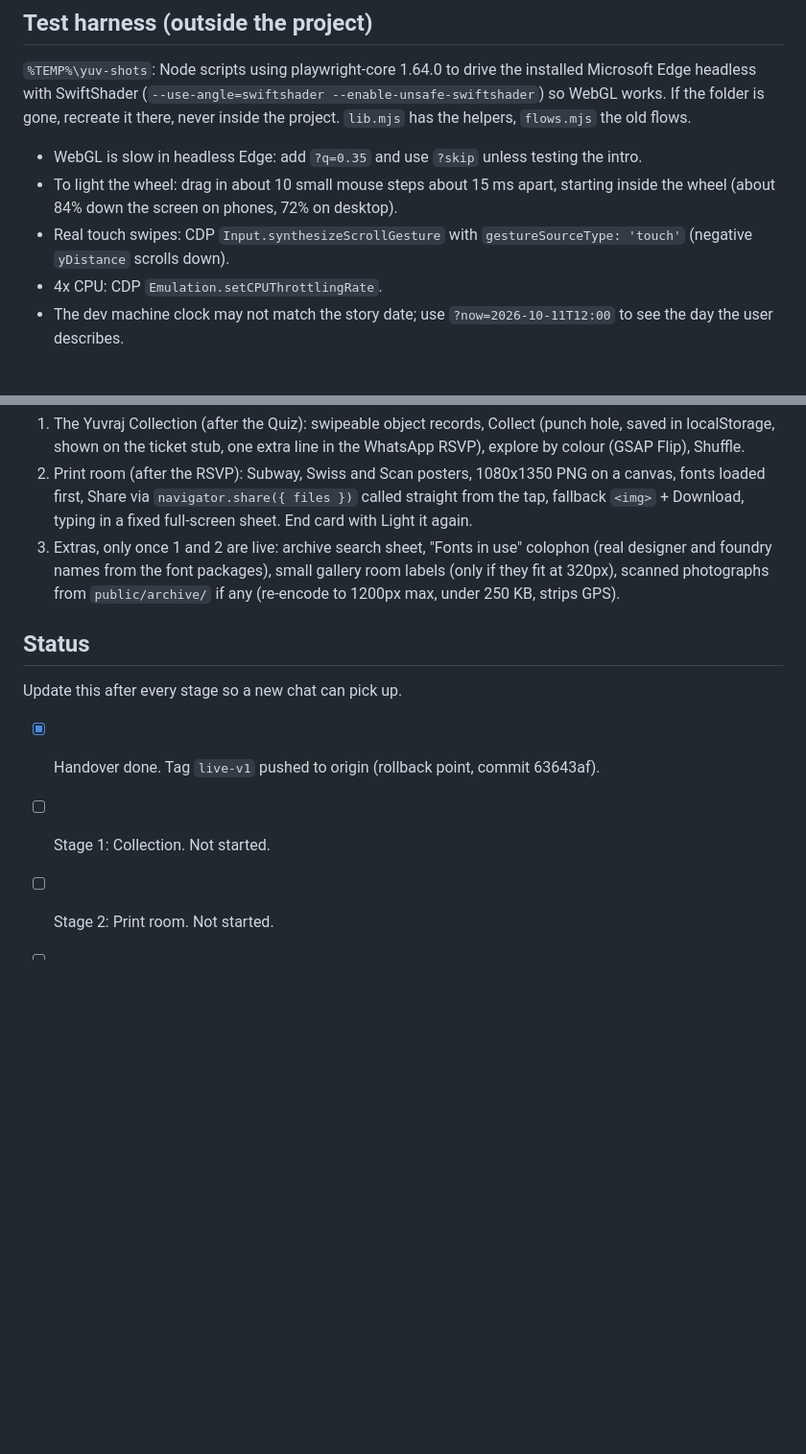
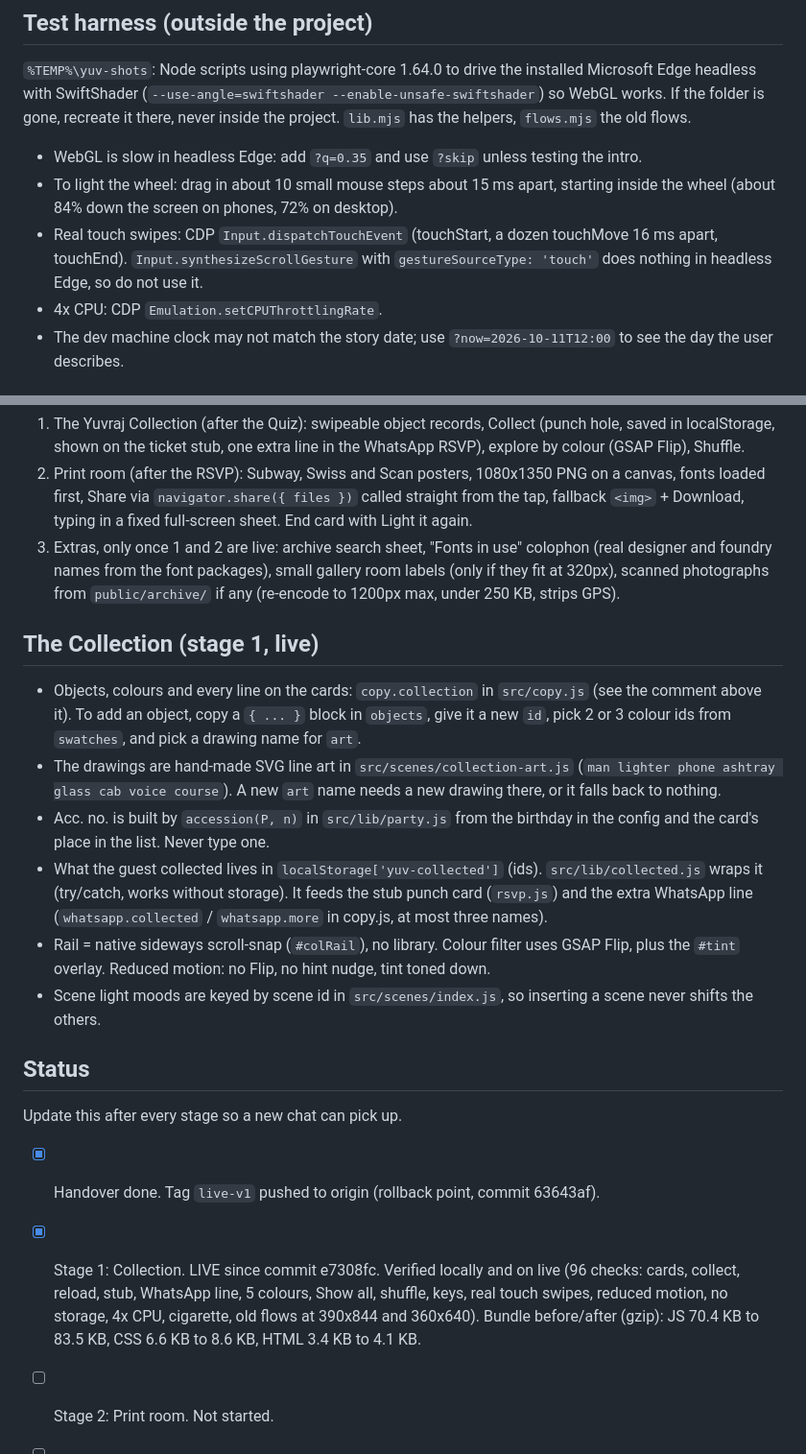
Before and after one commit to malay67/yvbirthday, a Markdown page: .kiro/steering/yuvraj-invite.md, 2 parts joined by grey strips. Shown at 96% size. Drawn GitHub-style; blank space fills up the shorter version.

Commit message:
Steering: stage 1 is live, how the Collection works

```diff
--- a/.kiro/steering/yuvraj-invite.md
+++ b/.kiro/steering/yuvraj-invite.md
@@ -76,7 +76,7 @@ npm run dev        -> dev server (long-running: ask the user to start it, do not
 
 - WebGL is slow in headless Edge: add `?q=0.35` and use `?skip` unless testing the intro.
 - To light the wheel: drag in about 10 small mouse steps about 15 ms apart, starting inside the wheel (about 84% down the screen on phones, 72% on desktop).
-- Real touch swipes: CDP `Input.synthesizeScrollGesture` with `gestureSourceType: 'touch'` (negative `yDistance` scrolls down).
+- Real touch swipes: CDP `Input.dispatchTouchEvent` (touchStart, a dozen touchMove 16 ms apart, touchEnd). `Input.synthesizeScrollGesture` with `gestureSourceType: 'touch'` does nothing in headless Edge, so do not use it.
 - 4x CPU: CDP `Emulation.setCPUThrottlingRate`.
 - The dev machine clock may not match the story date; use `?now=2026-10-11T12:00` to see the day the user describes.
 
@@ -97,11 +97,20 @@ Old flows (wheel, flame, blow twice, reveal, every scene, all quiz answers, coun
 2. Print room (after the RSVP): Subway, Swiss and Scan posters, 1080x1350 PNG on a canvas, fonts loaded first, Share via `navigator.share({ files })` called straight from the tap, fallback `<img>` + Download, typing in a fixed full-screen sheet. End card with Light it again.
 3. Extras, only once 1 and 2 are live: archive search sheet, "Fonts in use" colophon (real designer and foundry names from the font packages), small gallery room labels (only if they fit at 320px), scanned photographs from `public/archive/` if any (re-encode to 1200px max, under 250 KB, strips GPS).
 
+## The Collection (stage 1, live)
+
+- Objects, colours and every line on the cards: `copy.collection` in `src/copy.js` (see the comment above it). To add an object, copy a `{ ... }` block in `objects`, give it a new `id`, pick 2 or 3 colour ids from `swatches`, and pick a drawing name for `art`.
+- The drawings are hand-made SVG line art in `src/scenes/collection-art.js` (`man lighter phone ashtray glass cab voice course`). A new `art` name needs a new drawing there, or it falls back to nothing.
+- Acc. no. is built by `accession(P, n)` in `src/lib/party.js` from the birthday in the config and the card's place in the list. Never type one.
+- What the guest collected lives in `localStorage['yuv-collected']` (ids). `src/lib/collected.js` wraps it (try/catch, works without storage). It feeds the stub punch card (`rsvp.js`) and the extra WhatsApp line (`whatsapp.collected` / `whatsapp.more` in copy.js, at most three names).
+- Rail = native sideways scroll-snap (`#colRail`), no library. Colour filter uses GSAP Flip, plus the `#tint` overlay. Reduced motion: no Flip, no hint nudge, tint toned down.
+- Scene light moods are keyed by scene id in `src/scenes/index.js`, so inserting a scene never shifts the others.
+
 ## Status
 
 Update this after every stage so a new chat can pick up.
 
 - [x] Handover done. Tag `live-v1` pushed to origin (rollback point, commit 63643af).
-- [ ] Stage 1: Collection. Not started.
+- [x] Stage 1: Collection. LIVE since commit e7308fc. Verified locally and on live (96 checks: cards, collect, reload, stub, WhatsApp line, 5 colours, Show all, shuffle, keys, real touch swipes, reduced motion, no storage, 4x CPU, cigarette, old flows at 390x844 and 360x640). Bundle before/after (gzip): JS 70.4 KB to 83.5 KB, CSS 6.6 KB to 8.6 KB, HTML 3.4 KB to 4.1 KB.
 - [ ] Stage 2: Print room. Not started.
 - [ ] Stage 3: extras. Not started.
```
